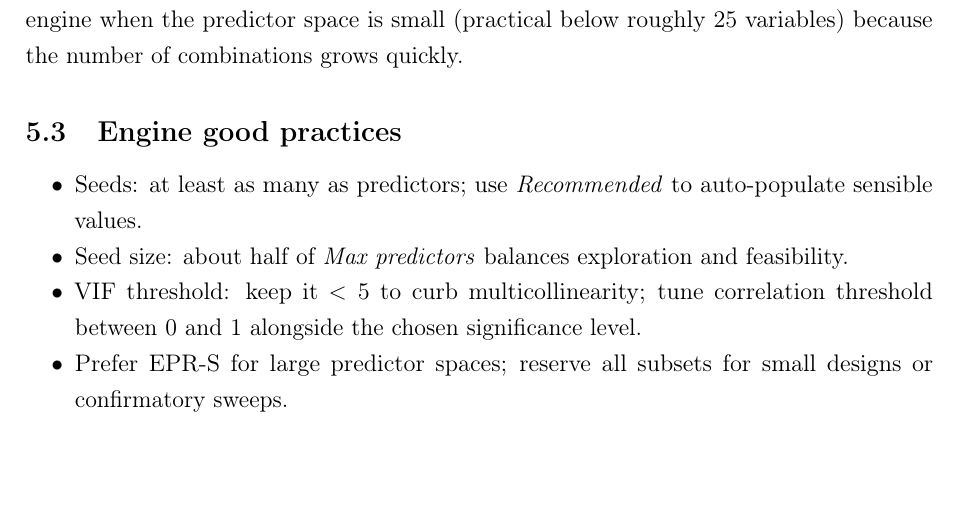
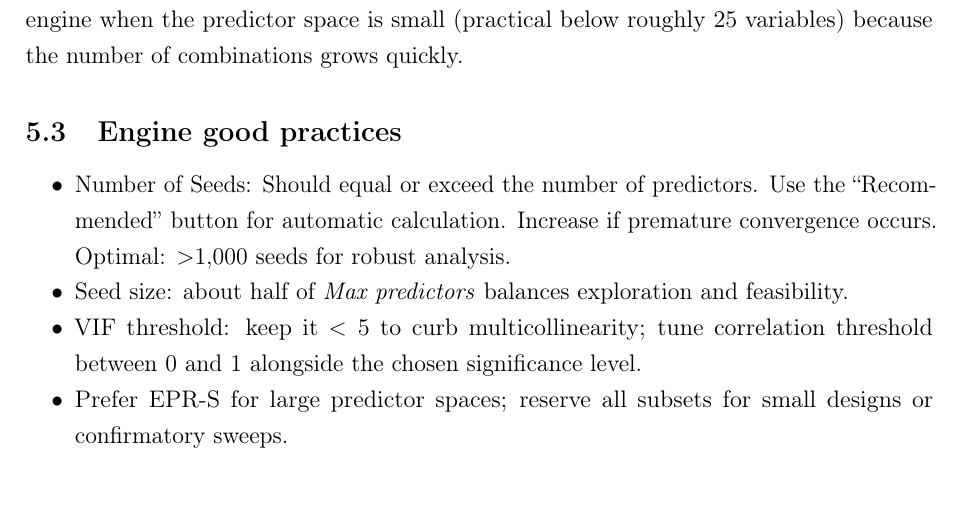
Before and after one commit to Jacksonalcazar/MLR-X, a LaTeX document (MLRX_manual.tex): part of page 11 of 14, cut so that both start at the same text, the shorter picture padded with empty space. Compiled offline with pdfLaTeX.

Commit message:
Clarify seed recommendations

```diff
--- a/MLRX_manual.tex
+++ b/MLRX_manual.tex
@@ -275,7 +275,7 @@ Enumerates every predictor combination up to \emph{Max predictors}, pre-filterin
 
 \subsection{Engine good practices}
 \begin{itemize}
-  \item Seeds: at least as many as predictors; use \emph{Recommended} to auto-populate sensible values.
+  \item Number of Seeds: Should equal or exceed the number of predictors. Use the ``Recommended'' button for automatic calculation. Increase if premature convergence occurs. Optimal: $>$1{,}000 seeds for robust analysis.
   \item Seed size: about half of \emph{Max predictors} balances exploration and feasibility.
   \item VIF threshold: keep it $<5$ to curb multicollinearity; tune correlation threshold between 0 and 1 alongside the chosen significance level.
   \item Prefer EPR-S for large predictor spaces; reserve all subsets for small designs or confirmatory sweeps.
```
